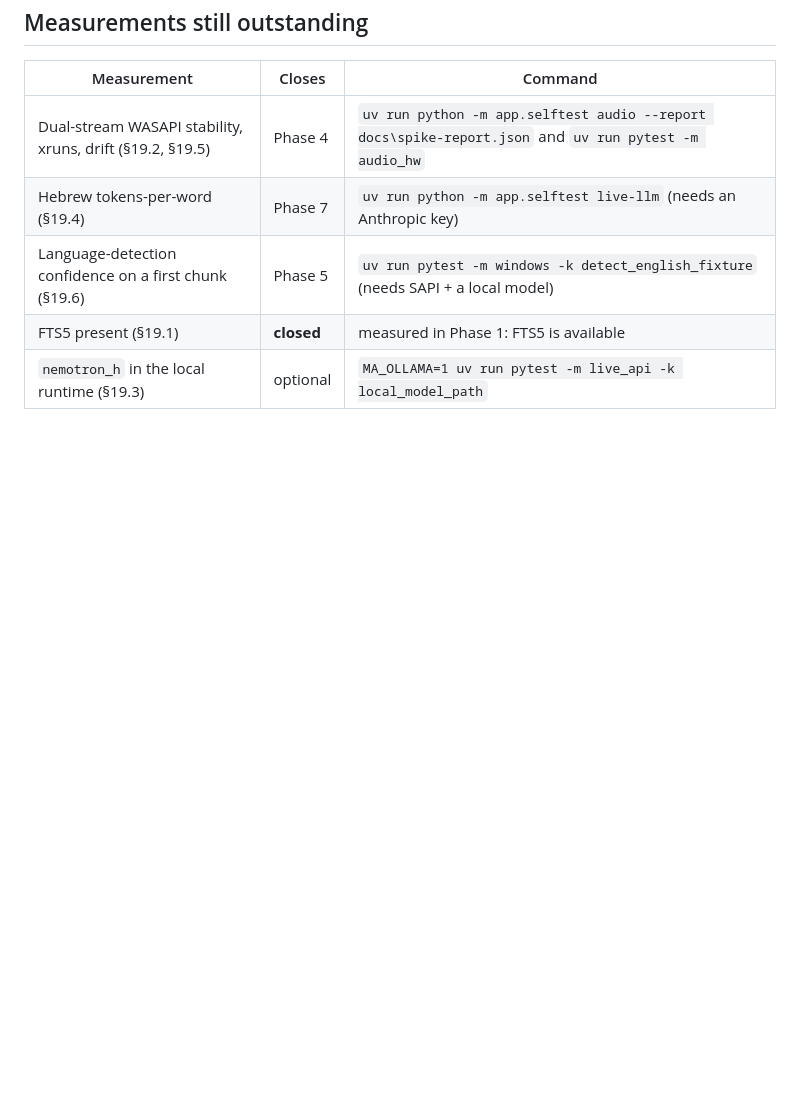
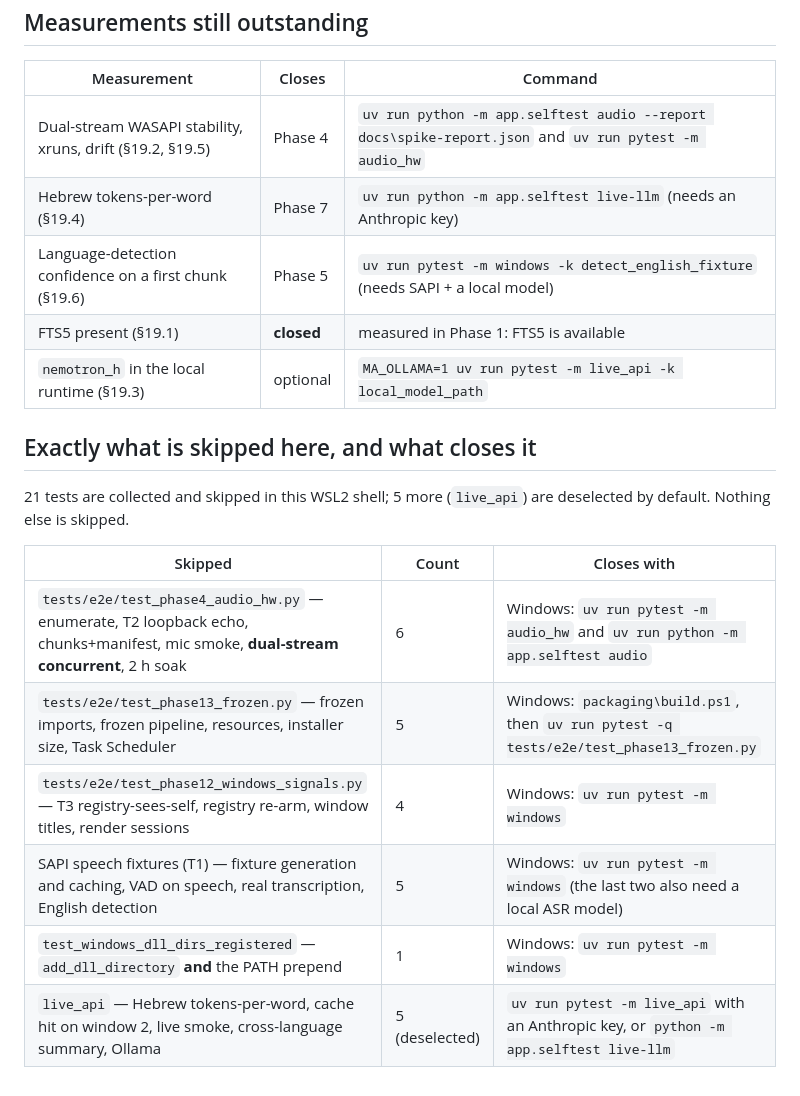
Before and after one commit to am-consultingai/upshot, a Markdown page: docs/PROGRESS.md, the part around the change. Rendered like a GitHub page; blank space fills up the shorter version.

Commit message:
docs: record exactly which tests are skipped here and what closes each

```diff
--- a/docs/PROGRESS.md
+++ b/docs/PROGRESS.md
@@ -71,3 +71,17 @@ One gap is deliberately left open: the retention sweep (DECISIONS D27).
 | Language-detection confidence on a first chunk (§19.6) | Phase 5 | `uv run pytest -m windows -k detect_english_fixture` (needs SAPI + a local model) |
 | FTS5 present (§19.1) | **closed** | measured in Phase 1: FTS5 is available |
 | `nemotron_h` in the local runtime (§19.3) | optional | `MA_OLLAMA=1 uv run pytest -m live_api -k local_model_path` |
+
+## Exactly what is skipped here, and what closes it
+
+21 tests are collected and skipped in this WSL2 shell; 5 more (`live_api`) are deselected
+by default. Nothing else is skipped.
+
+| Skipped | Count | Closes with |
+|---|---|---|
+| `tests/e2e/test_phase4_audio_hw.py` — enumerate, T2 loopback echo, chunks+manifest, mic smoke, **dual-stream concurrent**, 2 h soak | 6 | Windows: `uv run pytest -m audio_hw` and `uv run python -m app.selftest audio` |
+| `tests/e2e/test_phase13_frozen.py` — frozen imports, frozen pipeline, resources, installer size, Task Scheduler | 5 | Windows: `packaging\build.ps1`, then `uv run pytest -q tests/e2e/test_phase13_frozen.py` |
+| `tests/e2e/test_phase12_windows_signals.py` — T3 registry-sees-self, registry re-arm, window titles, render sessions | 4 | Windows: `uv run pytest -m windows` |
+| SAPI speech fixtures (T1) — fixture generation and caching, VAD on speech, real transcription, English detection | 5 | Windows: `uv run pytest -m windows` (the last two also need a local ASR model) |
+| `test_windows_dll_dirs_registered` — `add_dll_directory` **and** the PATH prepend | 1 | Windows: `uv run pytest -m windows` |
+| `live_api` — Hebrew tokens-per-word, cache hit on window 2, live smoke, cross-language summary, Ollama | 5 (deselected) | `uv run pytest -m live_api` with an Anthropic key, or `python -m app.selftest live-llm` |
```
